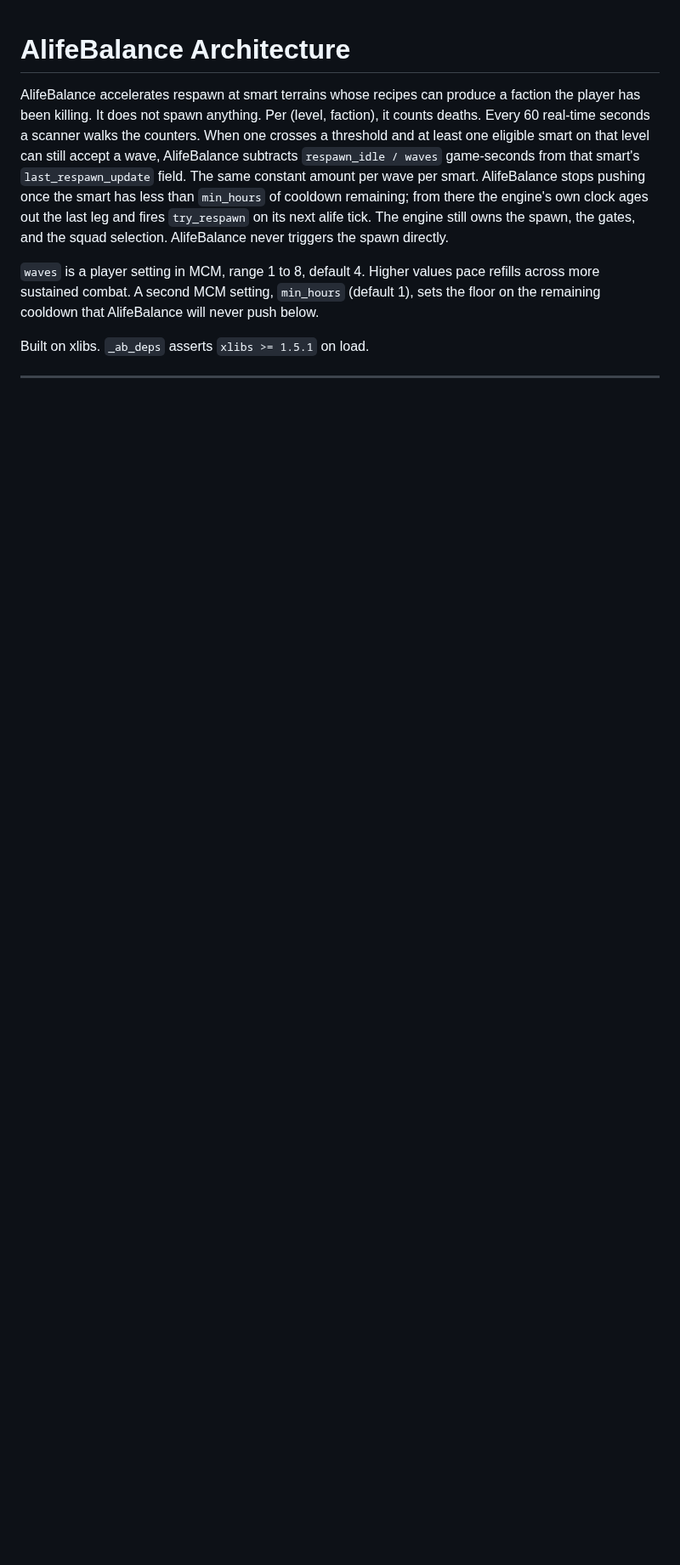
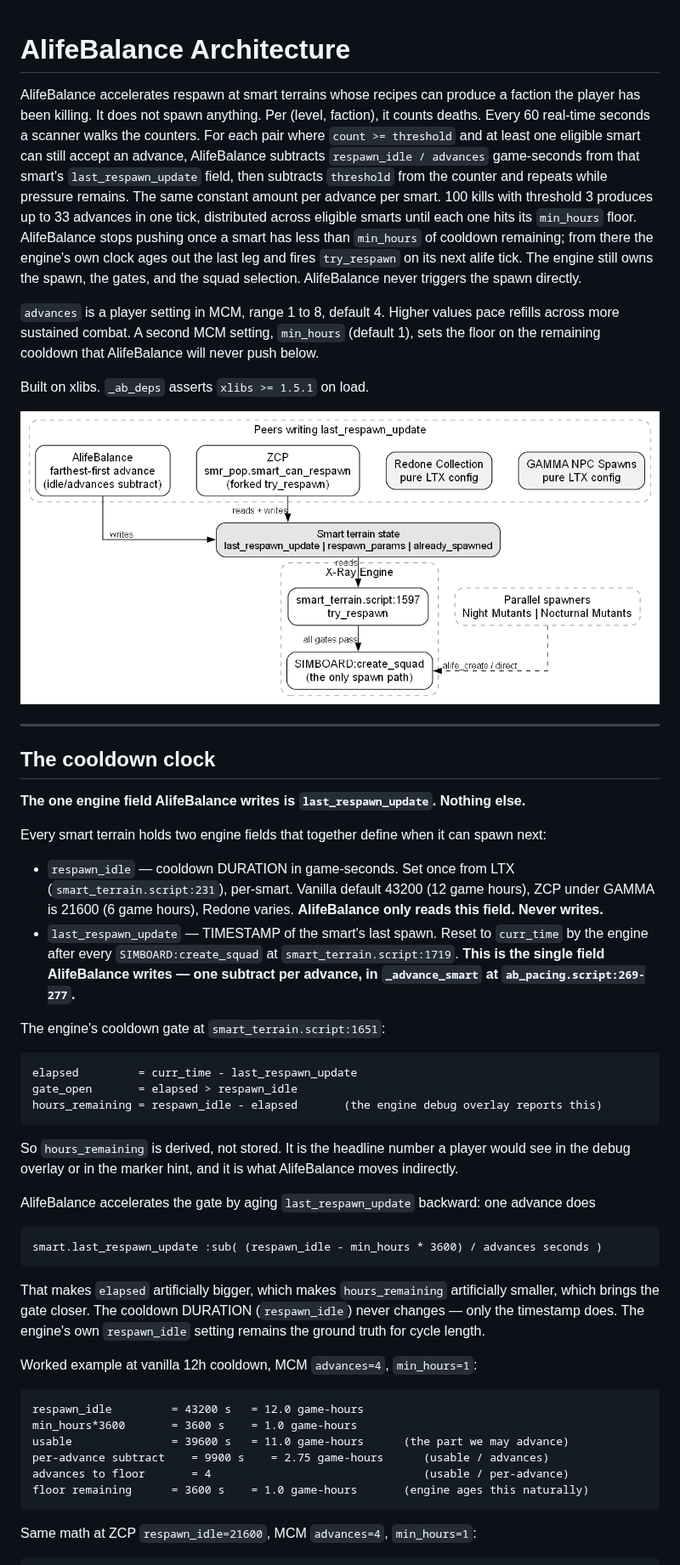
Before and after one commit to damiansirbu-stalker/AlifeBalance, a Markdown page: doc/architecture.md, the part around one of its changes. Shown at 85% size. Rendered like a GitHub page; pictures changed too: doc/img/layers.png (added); blank space fills up the shorter version.

````diff
--- a/doc/architecture.md
+++ b/doc/architecture.md
@@ -1,7 +1,52 @@
 # AlifeBalance Architecture
 
-AlifeBalance accelerates respawn at smart terrains whose recipes can produce a faction the player has been killing. It does not spawn anything. Per (level, faction), it counts deaths. Every 60 real-time seconds a scanner walks the counters. When one crosses a threshold and at least one eligible smart on that level can still accept a wave, AlifeBalance subtracts `respawn_idle / waves` game-seconds from that smart's `last_respawn_update` field. The same constant amount per wave per smart. AlifeBalance stops pushing once the smart has less than `min_hours` of cooldown remaining; from there the engine's own clock ages out the last leg and fires `try_respawn` on its next alife tick. The engine still owns the spawn, the gates, and the squad selection. AlifeBalance never triggers the spawn directly.
+AlifeBalance accelerates respawn at smart terrains whose recipes can produce a faction the player has been killing. It does not spawn anything. Per (level, faction), it counts deaths. Every 60 real-time seconds a scanner walks the counters. For each pair where `count >= threshold` and at least one eligible smart can still accept an advance, AlifeBalance subtracts `respawn_idle / advances` game-seconds from that smart's `last_respawn_update` field, then subtracts `threshold` from the counter and repeats while pressure remains. The same constant amount per advance per smart. 100 kills with threshold 3 produces up to 33 advances in one tick, distributed across eligible smarts until each one hits its `min_hours` floor. AlifeBalance stops pushing once a smart has less than `min_hours` of cooldown remaining; from there the engine's own clock ages out the last leg and fires `try_respawn` on its next alife tick. The engine still owns the spawn, the gates, and the squad selection. AlifeBalance never triggers the spawn directly.
 
-`waves` is a player setting in MCM, range 1 to 8, default 4. Higher values pace refills across more sustained combat. A second MCM setting, `min_hours` (default 1), sets the floor on the remaining cooldown that AlifeBalance will never push below.
+`advances` is a player setting in MCM, range 1 to 8, default 4. Higher values pace refills across more sustained combat. A second MCM setting, `min_hours` (default 1), sets the floor on the remaining cooldown that AlifeBalance will never push below.
 
 Built on xlibs. `_ab_deps` asserts `xlibs >= 1.5.1` on load.
+
+![Layered position](img/layers.png)
+
+---
+
+## The cooldown clock
+
+**The one engine field AlifeBalance writes is `last_respawn_update`. Nothing else.**
+
+Every smart terrain holds two engine fields that together define when it can spawn next:
+
+- `respawn_idle` — cooldown DURATION in game-seconds. Set once from LTX (`smart_terrain.script:231`), per-smart. Vanilla default 43200 (12 game hours), ZCP under GAMMA is 21600 (6 game hours), Redone varies. **AlifeBalance only reads this field. Never writes.**
+- `last_respawn_update` — TIMESTAMP of the smart's last spawn. Reset to `curr_time` by the engine after every `SIMBOARD:create_squad` at `smart_terrain.script:1719`. **This is the single field AlifeBalance writes — one subtract per advance, in `_advance_smart` at `ab_pacing.script:269-277`.**
+
+The engine's cooldown gate at `smart_terrain.script:1651`:
+
+```
+elapsed         = curr_time - last_respawn_update
+gate_open       = elapsed > respawn_idle
+hours_remaining = respawn_idle - elapsed       (the engine debug overlay reports this)
+```
+
+So `hours_remaining` is derived, not stored. It is the headline number a player would see in the debug overlay or in the marker hint, and it is what AlifeBalance moves indirectly.
+
+AlifeBalance accelerates the gate by aging `last_respawn_update` backward: one advance does
+
+```
+smart.last_respawn_update :sub( (respawn_idle - min_hours * 3600) / advances seconds )
+```
+
+That makes `elapsed` artificially bigger, which makes `hours_remaining` artificially smaller, which brings the gate closer. The cooldown DURATION (`respawn_idle`) never changes — only the timestamp does. The engine's own `respawn_idle` setting remains the ground truth for cycle length.
+
+Worked example at vanilla 12h cooldown, MCM `advances=4`, `min_hours=1`:
+
+```
+respawn_idle         = 43200 s   = 12.0 game-hours
+min_hours*3600       = 3600 s    = 1.0 game-hours
+usable               = 39600 s   = 11.0 game-hours      (the part we may advance)
+per-advance subtract    = 9900 s    = 2.75 game-hours      (usable / advances)
+advances to floor       = 4                                (usable / per-advance)
+floor remaining      = 3600 s    = 1.0 game-hours       (engine ages this naturally)
+```
+
+Same math at ZCP `respawn_idle=21600`, MCM `advances=4`, `min_hours=1`:
+
````
Also changed, not shown: other parts of doc/architecture.md (+55 -36 lines), doc/img/pipeline.png (added), 12 other files.
